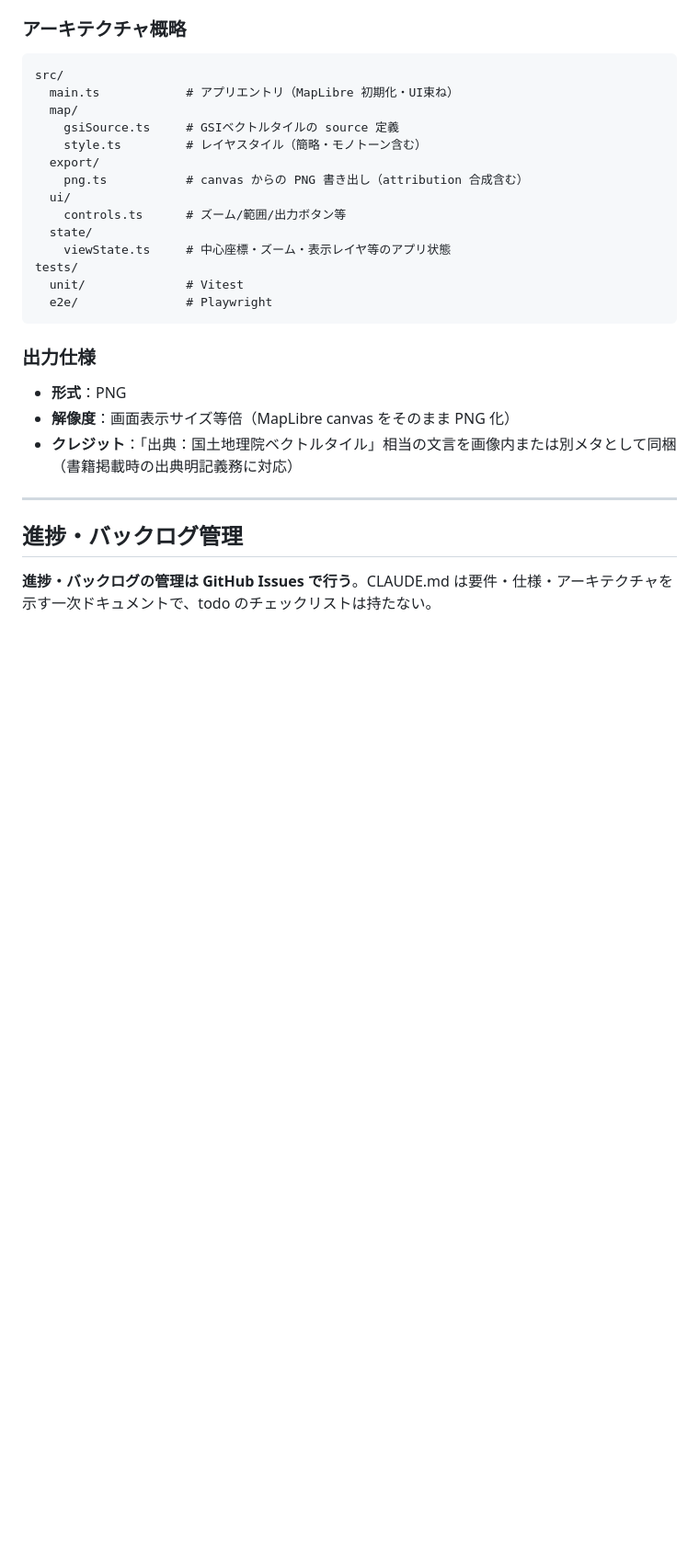
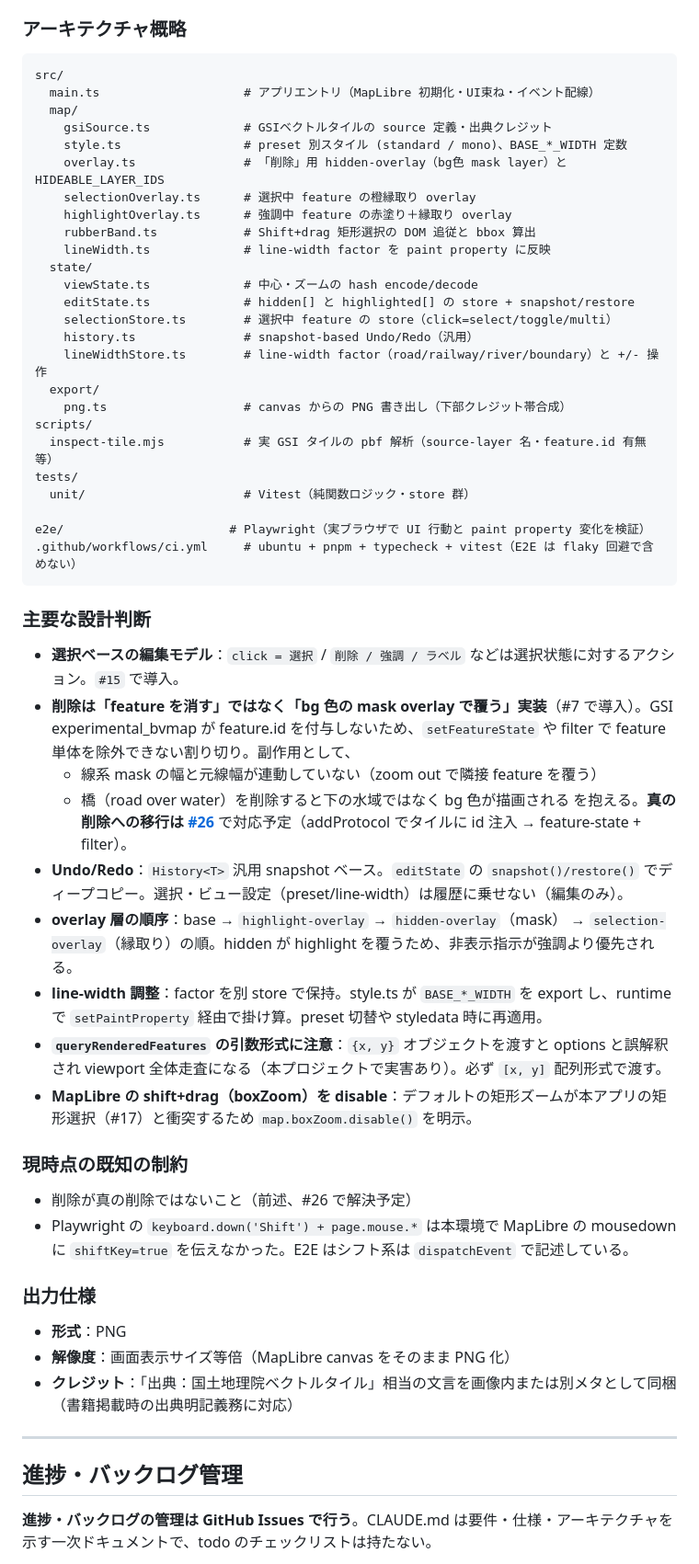
Before and after one commit to inuro/map-simplifier, a Markdown page: CLAUDE.md, the part around one of its changes. Shown at 92% size. Rendered like a GitHub page; blank space fills up the shorter version.

Commit message:
docs: CLAUDE.md を現状のアーキテクチャに更新
選択モデル / 各 overlay / history / lineWidth 等の追加モジュールを
ディレクトリツリーに反映。主要な設計判断（mask 方式の割り切り、
layer 順、queryRenderedFeatures の引数形式、boxZoom 無効化等）と
既知制約（#26 で対応予定の真の削除）を明文化。M2/M3 の進捗サマリ追加。

Co-Authored-By: Claude Opus 4.7 (1M context) <noreply@anthropic.com>

````diff
--- a/CLAUDE.md
+++ b/CLAUDE.md
@@ -64,20 +64,48 @@
 
 ```
 src/
-  main.ts            # アプリエントリ（MapLibre 初期化・UI束ね）
+  main.ts                    # アプリエントリ（MapLibre 初期化・UI束ね・イベント配線）
   map/
-    gsiSource.ts     # GSIベクトルタイルの source 定義
-    style.ts         # レイヤスタイル（簡略・モノトーン含む）
+    gsiSource.ts             # GSIベクトルタイルの source 定義・出典クレジット
+    style.ts                 # preset 別スタイル (standard / mono)、BASE_*_WIDTH 定数
+    overlay.ts               # 「削除」用 hidden-overlay（bg色 mask layer）と HIDEABLE_LAYER_IDS
+    selectionOverlay.ts      # 選択中 feature の橙縁取り overlay
+    highlightOverlay.ts      # 強調中 feature の赤塗り＋縁取り overlay
+    rubberBand.ts            # Shift+drag 矩形選択の DOM 追従と bbox 算出
+    lineWidth.ts             # line-width factor を paint property に反映
+  state/
+    viewState.ts             # 中心・ズームの hash encode/decode
+    editState.ts             # hidden[] と highlighted[] の store + snapshot/restore
+    selectionStore.ts        # 選択中 feature の store（click=select/toggle/multi）
+    history.ts               # snapshot-based Undo/Redo（汎用）
+    lineWidthStore.ts        # line-width factor（road/railway/river/boundary）と +/- 操作
   export/
-    png.ts           # canvas からの PNG 書き出し（attribution 合成含む）
-  ui/
-    controls.ts      # ズーム/範囲/出力ボタン等
-  state/
-    viewState.ts     # 中心座標・ズーム・表示レイヤ等のアプリ状態
+    png.ts                   # canvas からの PNG 書き出し（下部クレジット帯合成）
+scripts/
+  inspect-tile.mjs           # 実 GSI タイルの pbf 解析（source-layer 名・feature.id 有無 等）
 tests/
-  unit/              # Vitest
-  e2e/               # Playwright
+  unit/                      # Vitest（純関数ロジック・store 群）
+  e2e/                       # Playwright（実ブラウザで UI 行動と paint property 変化を検証）
+.github/workflows/ci.yml     # ubuntu + pnpm + typecheck + vitest（E2E は flaky 回避で含めない）
 ```
+
+### 主要な設計判断
+
+- **選択ベースの編集モデル**：`click = 選択` / `削除 / 強調 / ラベル` などは選択状態に対するアクション。`#15` で導入。
+- **削除は「feature を消す」ではなく「bg 色の mask overlay で覆う」実装**（#7 で導入）。GSI experimental_bvmap が feature.id を付与しないため、`setFeatureState` や filter で feature 単体を除外できない割り切り。副作用として、
+  - 線系 mask の幅と元線幅が連動していない（zoom out で隣接 feature を覆う）
+  - 橋（road over water）を削除すると下の水域ではなく bg 色が描画される
+  を抱える。**真の削除への移行は [#26](https://github.com/inuro/map-simplifier/issues/26)** で対応予定（addProtocol でタイルに id 注入 → feature-state + filter）。
+- **Undo/Redo**：`History<T>` 汎用 snapshot ベース。`editState` の `snapshot()/restore()` でディープコピー。選択・ビュー設定（preset/line-width）は履歴に乗せない（編集のみ）。
+- **overlay 層の順序**：base → `highlight-overlay` → `hidden-overlay`（mask） → `selection-overlay`（縁取り）の順。hidden が highlight を覆うため、非表示指示が強調より優先される。
+- **line-width 調整**：factor を別 store で保持。style.ts が `BASE_*_WIDTH` を export し、runtime で `setPaintProperty` 経由で掛け算。preset 切替や styledata 時に再適用。
+- **`queryRenderedFeatures` の引数形式に注意**：`{x, y}` オブジェクトを渡すと options と誤解釈され viewport 全体走査になる（本プロジェクトで実害あり）。必ず `[x, y]` 配列形式で渡す。
+- **MapLibre の shift+drag（boxZoom）を disable**：デフォルトの矩形ズームが本アプリの矩形選択（#17）と衝突するため `map.boxZoom.disable()` を明示。
+
+### 現時点の既知の制約
+
+- 削除が真の削除ではないこと（前述、#26 で解決予定）
+- Playwright の `keyboard.down('Shift') + page.mouse.*` は本環境で MapLibre の mousedown に `shiftKey=true` を伝えなかった。E2E はシフト系は `dispatchEvent` で記述している。
 
 ### 出力仕様
 
````
Also changed, not shown: other parts of CLAUDE.md (+2 -0 lines).
